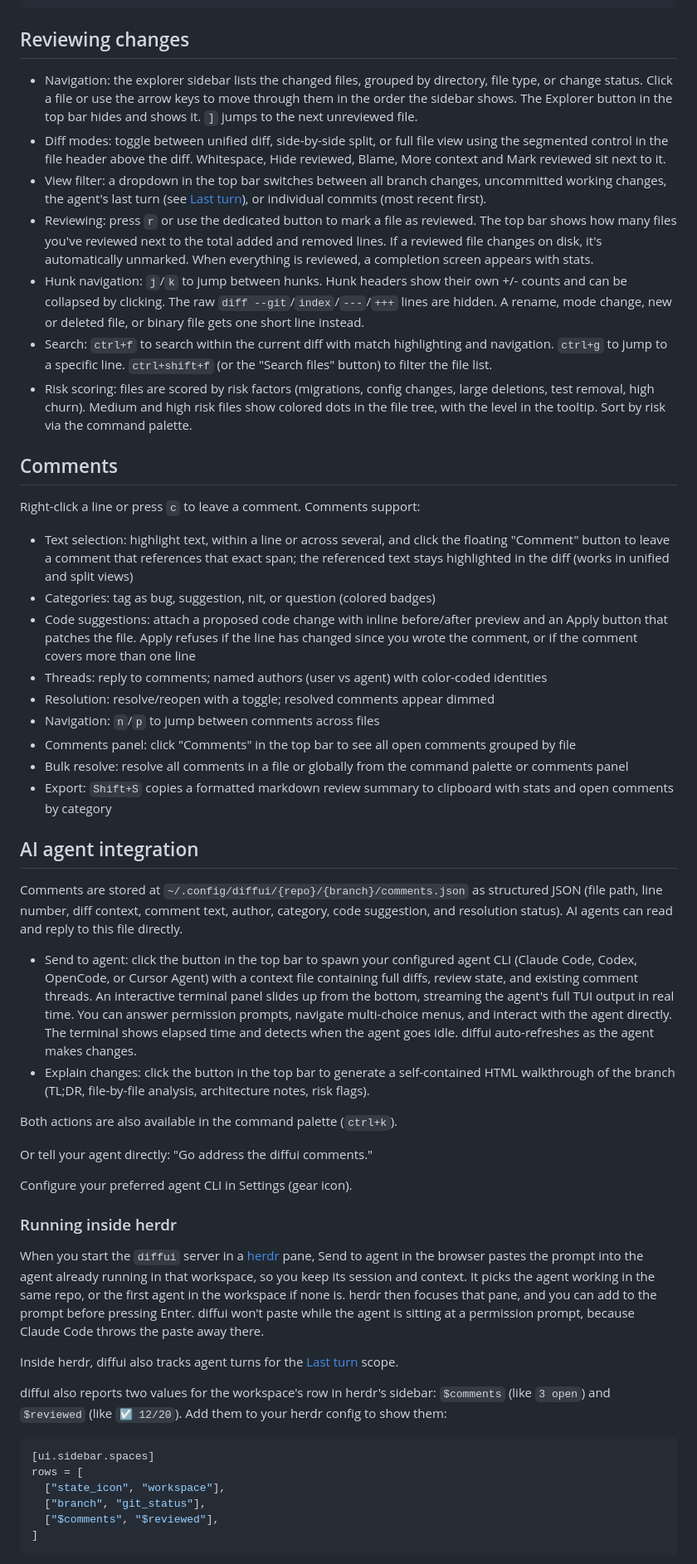
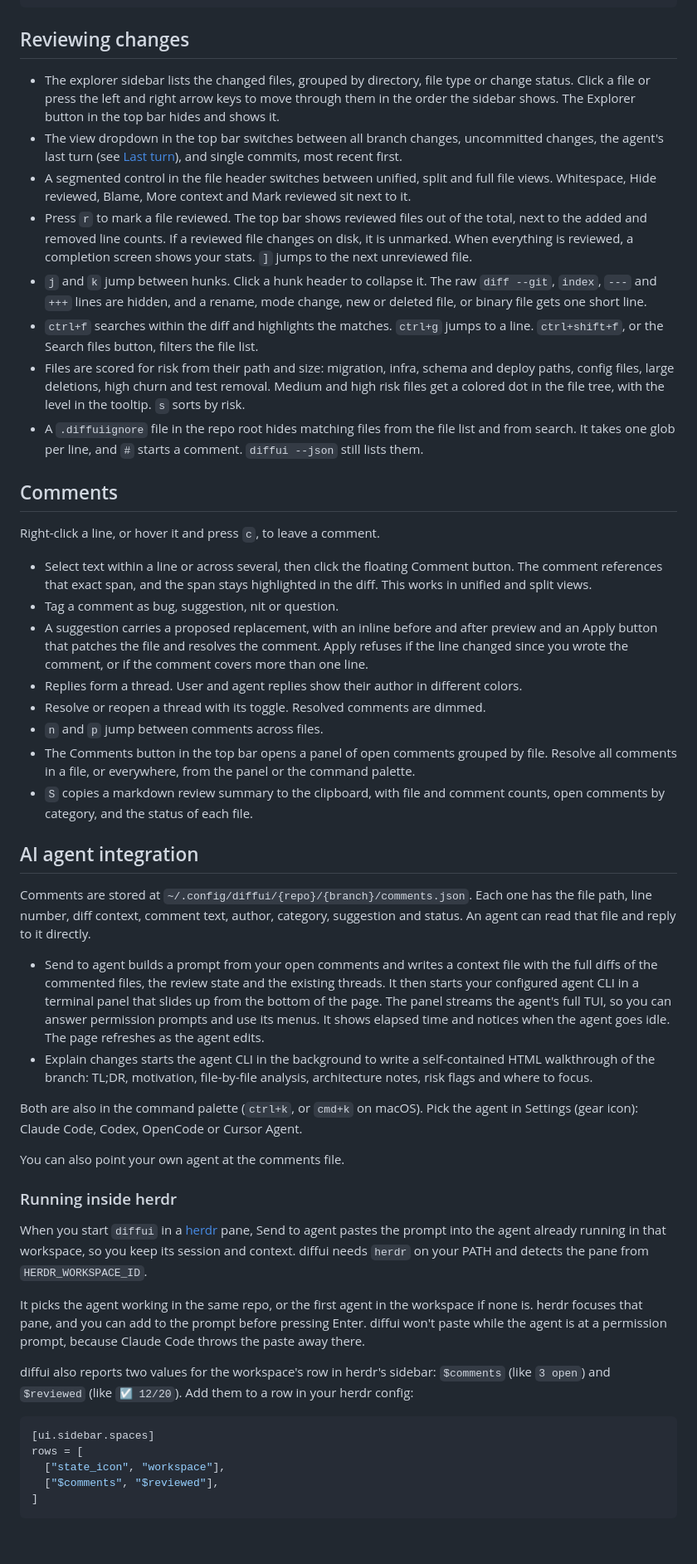
Before and after one commit to dgsienko/diffui, a Markdown page: README.md, the part around one of its changes. Shown at 83% size. GitHub-like rendering; blank space fills up the shorter version.

Commit message:
Rewrite the README against the current code

````diff
--- a/README.md
+++ b/README.md
@@ -51,54 +61,51 @@ diffui --tui         # Review in the terminal instead of the browser
 
 ## Reviewing changes
 
-- Navigation: the explorer sidebar lists the changed files, grouped by directory, file type, or change status. Click a file or use the arrow keys to move through them in the order the sidebar shows. The Explorer button in the top bar hides and shows it. `]` jumps to the next unreviewed file.
-- Diff modes: toggle between unified diff, side-by-side split, or full file view using the segmented control in the file header above the diff. Whitespace, Hide reviewed, Blame, More context and Mark reviewed sit next to it.
-- View filter: a dropdown in the top bar switches between all branch changes, uncommitted working changes, the agent's last turn (see [Last turn](#last-turn)), or individual commits (most recent first).
-- Reviewing: press `r` or use the dedicated button to mark a file as reviewed. The top bar shows how many files you've reviewed next to the total added and removed lines. If a reviewed file changes on disk, it's automatically unmarked. When everything is reviewed, a completion screen appears with stats.
-- Hunk navigation: `j`/`k` to jump between hunks. Hunk headers show their own +/- counts and can be collapsed by clicking. The raw `diff --git`/`index`/`---`/`+++` lines are hidden. A rename, mode change, new or deleted file, or binary file gets one short line instead.
-- Search: `ctrl+f` to search within the current diff with match highlighting and navigation. `ctrl+g` to jump to a specific line. `ctrl+shift+f` (or the "Search files" button) to filter the file list.
-- Risk scoring: files are scored by risk factors (migrations, config changes, large deletions, test removal, high churn). Medium and high risk files show colored dots in the file tree, with the level in the tooltip. Sort by risk via the command palette.
+- The explorer sidebar lists the changed files, grouped by directory, file type or change status. Click a file or press the left and right arrow keys to move through them in the order the sidebar shows. The Explorer button in the top bar hides and shows it.
+- The view dropdown in the top bar switches between all branch changes, uncommitted changes, the agent's last turn (see [Last turn](#last-turn)), and single commits, most recent first.
+- A segmented control in the file header switches between unified, split and full file views. Whitespace, Hide reviewed, Blame, More context and Mark reviewed sit next to it.
+- Press `r` to mark a file reviewed. The top bar shows reviewed files out of the total, next to the added and removed line counts. If a reviewed file changes on disk, it is unmarked. When everything is reviewed, a completion screen shows your stats. `]` jumps to the next unreviewed file.
+- `j` and `k` jump between hunks. Click a hunk header to collapse it. The raw `diff --git`, `index`, `---` and `+++` lines are hidden, and a rename, mode change, new or deleted file, or binary file gets one short line.
+- `ctrl+f` searches within the diff and highlights the matches. `ctrl+g` jumps to a line. `ctrl+shift+f`, or the Search files button, filters the file list.
+- Files are scored for risk from their path and size: migration, infra, schema and deploy paths, config files, large deletions, high churn and test removal. Medium and high risk files get a colored dot in the file tree, with the level in the tooltip. `s` sorts by risk.
+- A `.diffuiignore` file in the repo root hides matching files from the file list and from search. It takes one glob per line, and `#` starts a comment. `diffui --json` still lists them.
 
 ## Comments
 
-Right-click a line or press `c` to leave a comment. Comments support:
+Right-click a line, or hover it and press `c`, to leave a comment.
 
-- Text selection: highlight text, within a line or across several, and click the floating "Comment" button to leave a comment that references that exact span; the referenced text stays highlighted in the diff (works in unified and split views)
-- Categories: tag as bug, suggestion, nit, or question (colored badges)
-- Code suggestions: attach a proposed code change with inline before/after preview and an Apply button that patches the file. Apply refuses if the line has changed since you wrote the comment, or if the comment covers more than one line
-- Threads: reply to comments; named authors (user vs agent) with color-coded identities
-- Resolution: resolve/reopen with a toggle; resolved comments appear dimmed
-- Navigation: `n`/`p` to jump between comments across files
-- Comments panel: click "Comments" in the top bar to see all open comments grouped by file
-- Bulk resolve: resolve all comments in a file or globally from the command palette or comments panel
-- Export: `Shift+S` copies a formatted markdown review summary to clipboard with stats and open comments by category
+- Select text within a line or across several, then click the floating Comment button. The comment references that exact span, and the span stays highlighted in the diff. This works in unified and split views.
+- Tag a comment as bug, suggestion, nit or question.
+- A suggestion carries a proposed replacement, with an inline before and after preview and an Apply button that patches the file and resolves the comment. Apply refuses if the line changed since you wrote the comment, or if the comment covers more than one line.
+- Replies form a thread. User and agent replies show their author in different colors.
+- Resolve or reopen a thread with its toggle. Resolved comments are dimmed.
+- `n` and `p` jump between comments across files.
+- The Comments button in the top bar opens a panel of open comments grouped by file. Resolve all comments in a file, or everywhere, from the panel or the command palette.
+- `S` copies a markdown review summary to the clipboard, with file and comment counts, open comments by category, and the status of each file.
 
 ## AI agent integration
 
-Comments are stored at `~/.config/diffui/{repo}/{branch}/comments.json` as structured JSON (file path, line number, diff context, comment text, author, category, code suggestion, and resolution status). AI agents can read and reply to this file directly.
+Comments are stored at `~/.config/diffui/{repo}/{branch}/comments.json`. Each one has the file path, line number, diff context, comment text, author, category, suggestion and status. An agent can read that file and reply to it directly.
 
-- Send to agent: click the button in the top bar to spawn your configured agent CLI (Claude Code, Codex, OpenCode, or Cursor Agent) with a context file containing full diffs, review state, and existing comment threads. An interactive terminal panel slides up from the bottom, streaming the agent's full TUI output in real time. You can answer permission prompts, navigate multi-choice menus, and interact with the agent directly. The terminal shows elapsed time and detects when the agent goes idle. diffui auto-refreshes as the agent makes changes.
-- Explain changes: click the button in the top bar to generate a self-contained HTML walkthrough of the branch (TL;DR, file-by-file analysis, architecture notes, risk flags).
+- Send to agent builds a prompt from your open comments and writes a context file with the full diffs of the commented files, the review state and the existing threads. It then starts your configured agent CLI in a terminal panel that slides up from the bottom of the page. The panel streams the agent's full TUI, so you can answer permission prompts and use its menus. It shows elapsed time and notices when the agent goes idle. The page refreshes as the agent edits.
+- Explain changes starts the agent CLI in the background to write a self-contained HTML walkthrough of the branch: TL;DR, motivation, file-by-file analysis, architecture notes, risk flags and where to focus.
 
-Both actions are also available in the command palette (`ctrl+k`).
+Both are also in the command palette (`ctrl+k`, or `cmd+k` on macOS). Pick the agent in Settings (gear icon): Claude Code, Codex, OpenCode or Cursor Agent.
 
-Or tell your agent directly: "Go address the diffui comments."
-
-Configure your preferred agent CLI in Settings (gear icon).
+You can also point your own agent at the comments file.
 
 ### Running inside herdr
 
-When you start the `diffui` server in a [herdr](https://herdr.dev) pane, Send to agent in the browser pastes the prompt into the agent already running in that workspace, so you keep its session and context. It picks the agent working in the same repo, or the first agent in the workspace if none is. herdr then focuses that pane, and you can add to the prompt before pressing Enter. diffui won't paste while the agent is sitting at a permission prompt, because Claude Code throws the paste away there.
+When you start `diffui` in a [herdr](https://herdr.dev) pane, Send to agent pastes the prompt into the agent already running in that workspace, so you keep its session and context. diffui needs `herdr` on your PATH and detects the pane from `HERDR_WORKSPACE_ID`.
 
-Inside herdr, diffui also tracks agent turns for the [Last turn](#last-turn) scope.
+It picks the agent working in the same repo, or the first agent in the workspace if none is. herdr focuses that pane, and you can add to the prompt before pressing Enter. diffui won't paste while the agent is at a permission prompt, because Claude Code throws the paste away there.
 
-diffui also reports two values for the workspace's row in herdr's sidebar: `$comments` (like `3 open`) and `$reviewed` (like `☑ 12/20`). Add them to your herdr config to show them:
+diffui also reports two values for the workspace's row in herdr's sidebar: `$comments` (like `3 open`) and `$reviewed` (like `☑ 12/20`). Add them to a row in your herdr config:
 
 ```toml
 [ui.sidebar.spaces]
 rows = [
   ["state_icon", "workspace"],
-  ["branch", "git_status"],
   ["$comments", "$reviewed"],
 ]
 ```
````
Also changed, not shown: other parts of README.md (+73 -59 lines).
